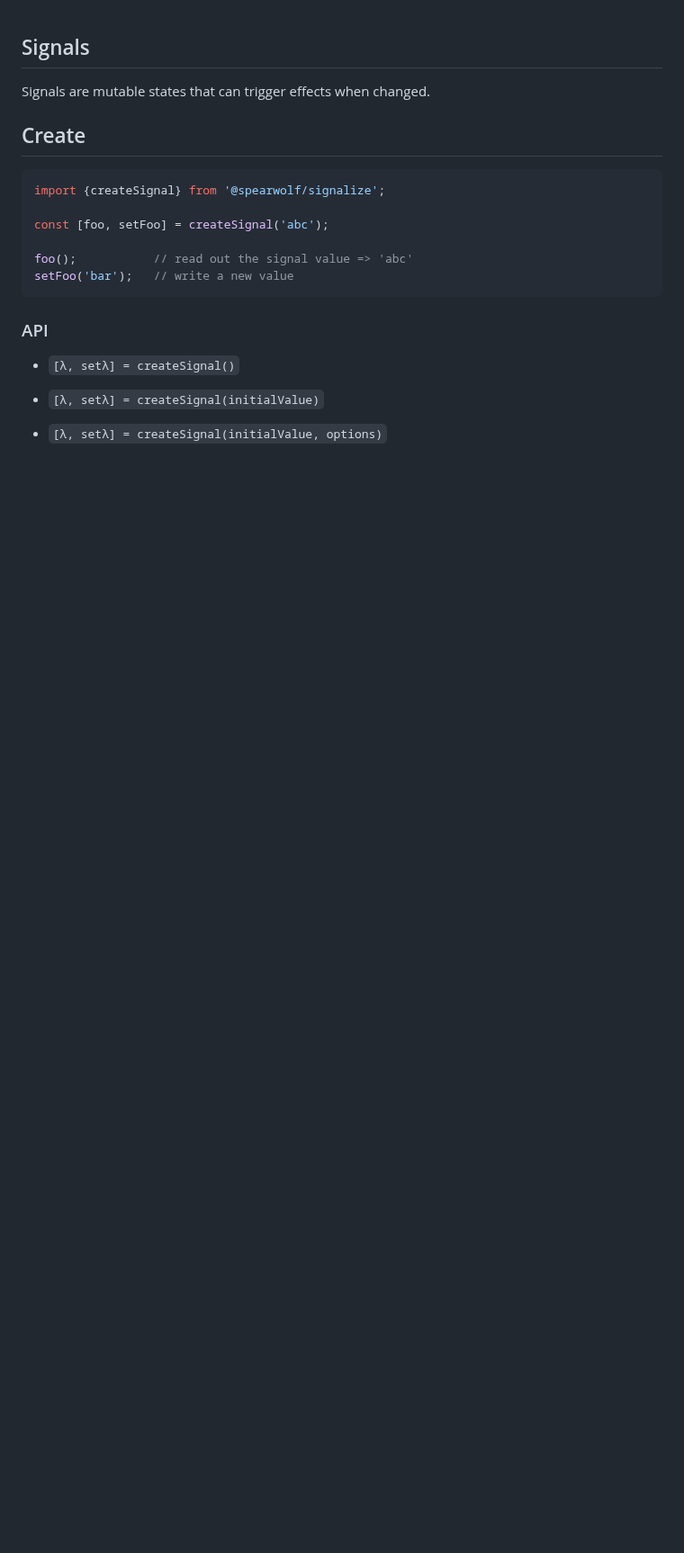
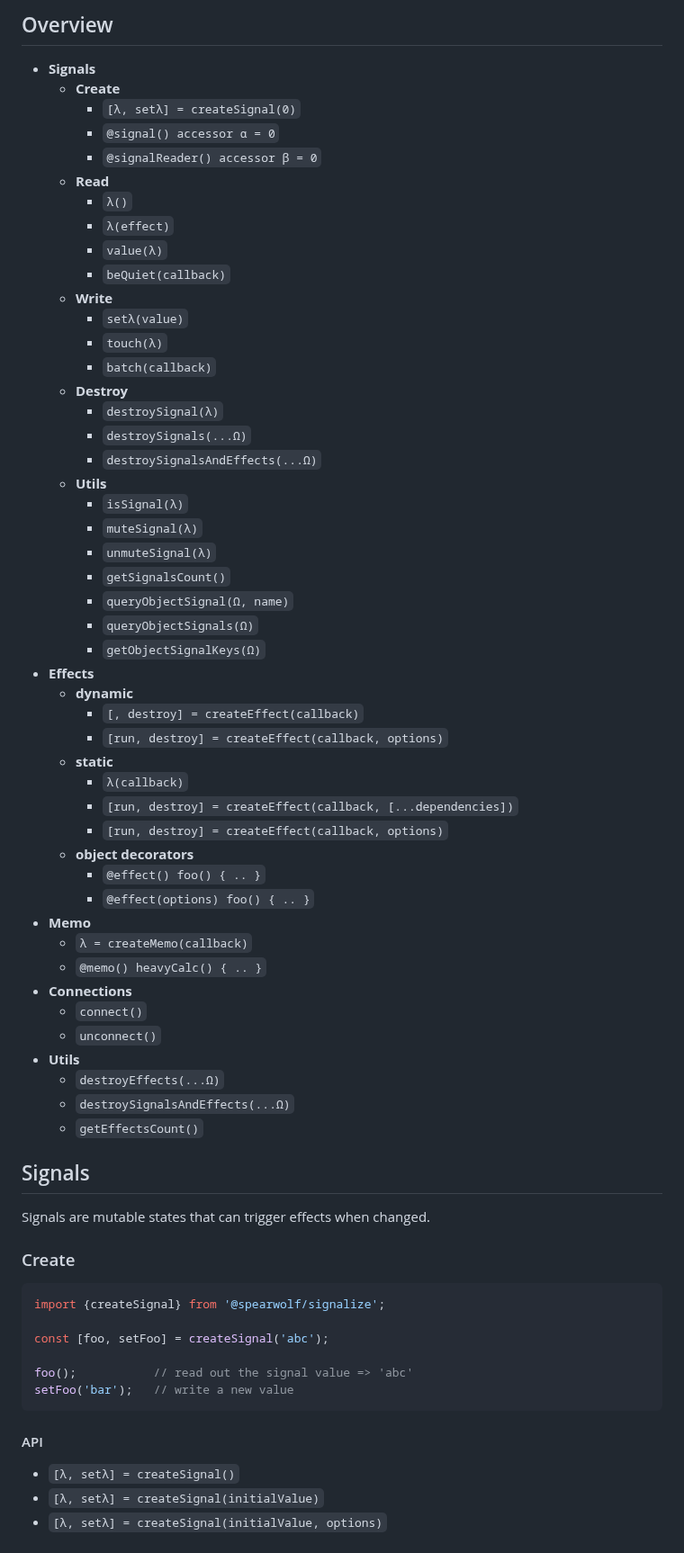
Before and after one commit to spearwolf/signalize, a Markdown page: CHEATSHEET.md, the part around one of its changes. Shown at 90% size. Rendered like a GitHub page; blank space fills up the shorter version.

Commit message:
update CHEATSHEET

````diff
--- a/CHEATSHEET.md
+++ b/CHEATSHEET.md
@@ -1,8 +1,59 @@
+## Overview
+
+- **Signals**
+  - **Create**
+    - `[λ, setλ] = createSignal(0)`
+    - `@signal() accessor α = 0`
+    - `@signalReader() accessor β = 0`
+  - **Read**
+    - `λ()`
+    - `λ(effect)`
+    - `value(λ)`
+    - `beQuiet(callback)`
+  - **Write**
+    - `setλ(value)`
+    - `touch(λ)`
+    - `batch(callback)`
+  - **Destroy**
+    - `destroySignal(λ)`
+    - `destroySignals(...Ω)`
+    - `destroySignalsAndEffects(...Ω)`
+  - **Utils**
+    - `isSignal(λ)`
+    - `muteSignal(λ)`
+    - `unmuteSignal(λ)`
+    - `getSignalsCount()`
+    - `queryObjectSignal(Ω, name)`
+    - `queryObjectSignals(Ω)`
+    - `getObjectSignalKeys(Ω)`
+- **Effects**
+  - **dynamic**
+    - `[, destroy] = createEffect(callback)`
+    - `[run, destroy] = createEffect(callback, options)`
+  - **static**
+    - `λ(callback)`
+    - `[run, destroy] = createEffect(callback, [...dependencies])`
+    - `[run, destroy] = createEffect(callback, options)`
+  - **object decorators**
+    - `@effect() foo() { .. }`
+    - `@effect(options) foo() { .. }`
+- **Memo**
+  - `λ = createMemo(callback)`
+  - `@memo() heavyCalc() { .. }`
+- **Connections**
+  - `connect()`
+  - `unconnect()`
+- **Utils**
+  - `destroyEffects(...Ω)`
+  - `destroySignalsAndEffects(...Ω)`
+  - `getEffectsCount()`
+
+
 ## Signals
 
 Signals are mutable states that can trigger effects when changed.
 
-## Create
+### Create
 
 ```js
 import {createSignal} from '@spearwolf/signalize';
@@ -13,7 +64,7 @@ foo();           // read out the signal value => 'abc'
 setFoo('bar');   // write a new value
 ```
 
-### API
+#### API
 
 - `[λ, setλ] = createSignal()`
 - `[λ, setλ] = createSignal(initialValue)`
````
Also changed, not shown: other parts of CHEATSHEET.md (+22 -18 lines).
